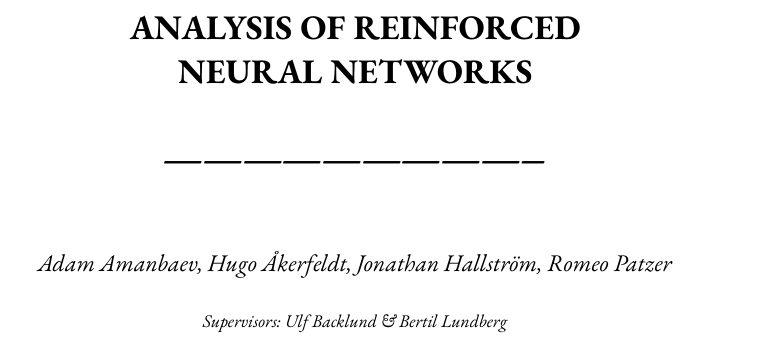
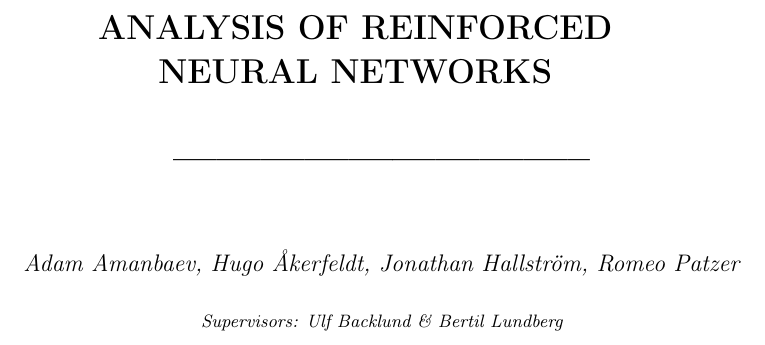
Before and after one commit to chopingu/hajar, a LaTeX paper (doc/paper.tex): part of page 1 of 4, cut so that both start at the same text. Compiled offline with pdfLaTeX.

Commit message:
removed packages that github can't render

```diff
--- a/doc/paper.tex
+++ b/doc/paper.tex
@@ -4,8 +4,6 @@
 \hfuzz=50pt
 
 % packages
-\usepackage[cmintegrals,cmbraces]{newtxmath}
-\usepackage{ebgaramond-maths}
 \usepackage[T1]{fontenc}
 \usepackage[english]{babel}
 \usepackage{hyperref}
```
